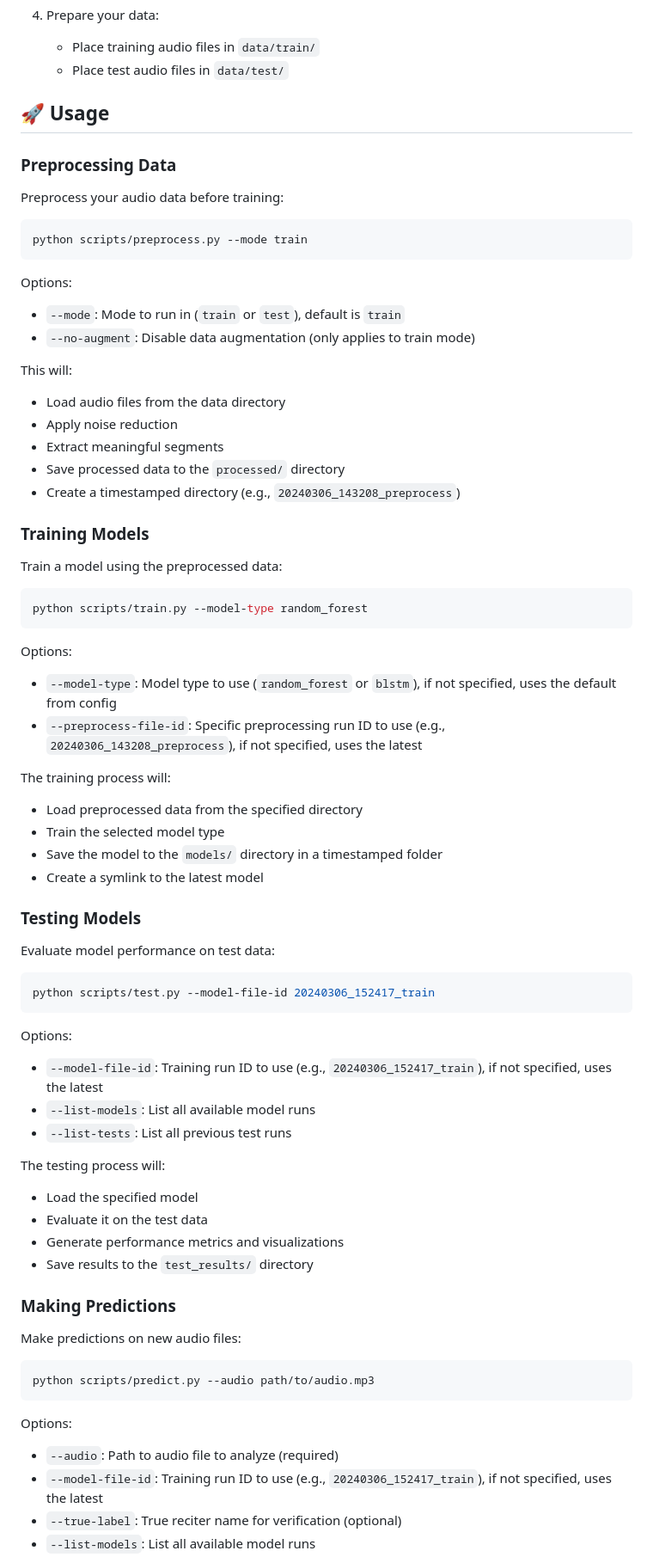
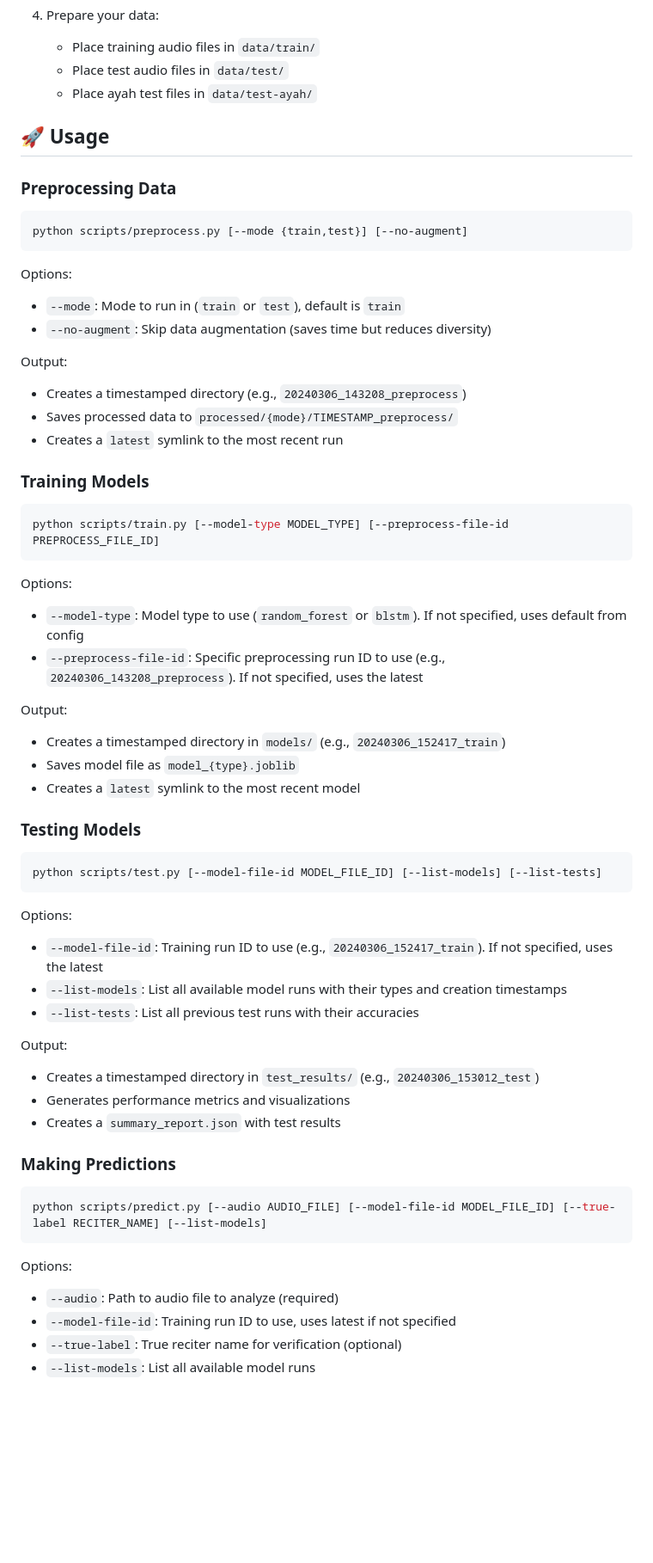
Before and after one commit to xyzeez/quran-reciter-classifier, a Markdown page: README.md, the part around one of its changes. Shown at 86% size. Drawn GitHub-style; blank space fills up the shorter version.

````diff
--- a/README.md
+++ b/README.md
@@ -86,82 +96,71 @@ The Quran Reciter Classifier system uses machine learning to identify Quran reci
 4. Prepare your data:
    - Place training audio files in `data/train/`
    - Place test audio files in `data/test/`
+   - Place ayah test files in `data/test-ayah/`
 
 ## 🚀 Usage
 
 ### Preprocessing Data
 
-Preprocess your audio data before training:
-
 ```bash
-python scripts/preprocess.py --mode train
+python scripts/preprocess.py [--mode {train,test}] [--no-augment]
 ```
 
 Options:
 
 - `--mode`: Mode to run in (`train` or `test`), default is `train`
-- `--no-augment`: Disable data augmentation (only applies to train mode)
+- `--no-augment`: Skip data augmentation (saves time but reduces diversity)
 
-This will:
+Output:
 
-- Load audio files from the data directory
-- Apply noise reduction
-- Extract meaningful segments
-- Save processed data to the `processed/` directory
-- Create a timestamped directory (e.g., `20240306_143208_preprocess`)
+- Creates a timestamped directory (e.g., `20240306_143208_preprocess`)
+- Saves processed data to `processed/{mode}/TIMESTAMP_preprocess/`
+- Creates a `latest` symlink to the most recent run
 
 ### Training Models
 
-Train a model using the preprocessed data:
-
 ```bash
-python scripts/train.py --model-type random_forest
+python scripts/train.py [--model-type MODEL_TYPE] [--preprocess-file-id PREPROCESS_FILE_ID]
 ```
 
 Options:
 
-- `--model-type`: Model type to use (`random_forest` or `blstm`), if not specified, uses the default from config
-- `--preprocess-file-id`: Specific preprocessing run ID to use (e.g., `20240306_143208_preprocess`), if not specified, uses the latest
+- `--model-type`: Model type to use (`random_forest` or `blstm`). If not specified, uses default from config
+- `--preprocess-file-id`: Specific preprocessing run ID to use (e.g., `20240306_143208_preprocess`). If not specified, uses the latest
 
-The training process will:
+Output:
 
-- Load preprocessed data from the specified directory
-- Train the selected model type
-- Save the model to the `models/` directory in a timestamped folder
-- Create a symlink to the latest model
+- Creates a timestamped directory in `models/` (e.g., `20240306_152417_train`)
+- Saves model file as `model_{type}.joblib`
+- Creates a `latest` symlink to the most recent model
 
 ### Testing Models
 
-Evaluate model performance on test data:
-
 ```bash
-python scripts/test.py --model-file-id 20240306_152417_train
+python scripts/test.py [--model-file-id MODEL_FILE_ID] [--list-models] [--list-tests]
 ```
 
 Options:
 
-- `--model-file-id`: Training run ID to use (e.g., `20240306_152417_train`), if not specified, uses the latest
-- `--list-models`: List all available model runs
-- `--list-tests`: List all previous test runs
+- `--model-file-id`: Training run ID to use (e.g., `20240306_152417_train`). If not specified, uses the latest
+- `--list-models`: List all available model runs with their types and creation timestamps
+- `--list-tests`: List all previous test runs with their accuracies
 
-The testing process will:
+Output:
 
-- Load the specified model
-- Evaluate it on the test data
-- Generate performance metrics and visualizations
-- Save results to the `test_results/` directory
+- Creates a timestamped directory in `test_results/` (e.g., `20240306_153012_test`)
+- Generates performance metrics and visualizations
+- Creates a `summary_report.json` with test results
 
 ### Making Predictions
 
-Make predictions on new audio files:
-
 ```bash
-python scripts/predict.py --audio path/to/audio.mp3
+python scripts/predict.py [--audio AUDIO_FILE] [--model-file-id MODEL_FILE_ID] [--true-label RECITER_NAME] [--list-models]
 ```
 
 Options:
 
 - `--audio`: Path to audio file to analyze (required)
-- `--model-file-id`: Training run ID to use (e.g., `20240306_152417_train`), if not specified, uses the latest
+- `--model-file-id`: Training run ID to use, uses latest if not specified
 - `--true-label`: True reciter name for verification (optional)
 - `--list-models`: List all available model runs
````
Also changed, not shown: other parts of README.md (+73 -271 lines).
